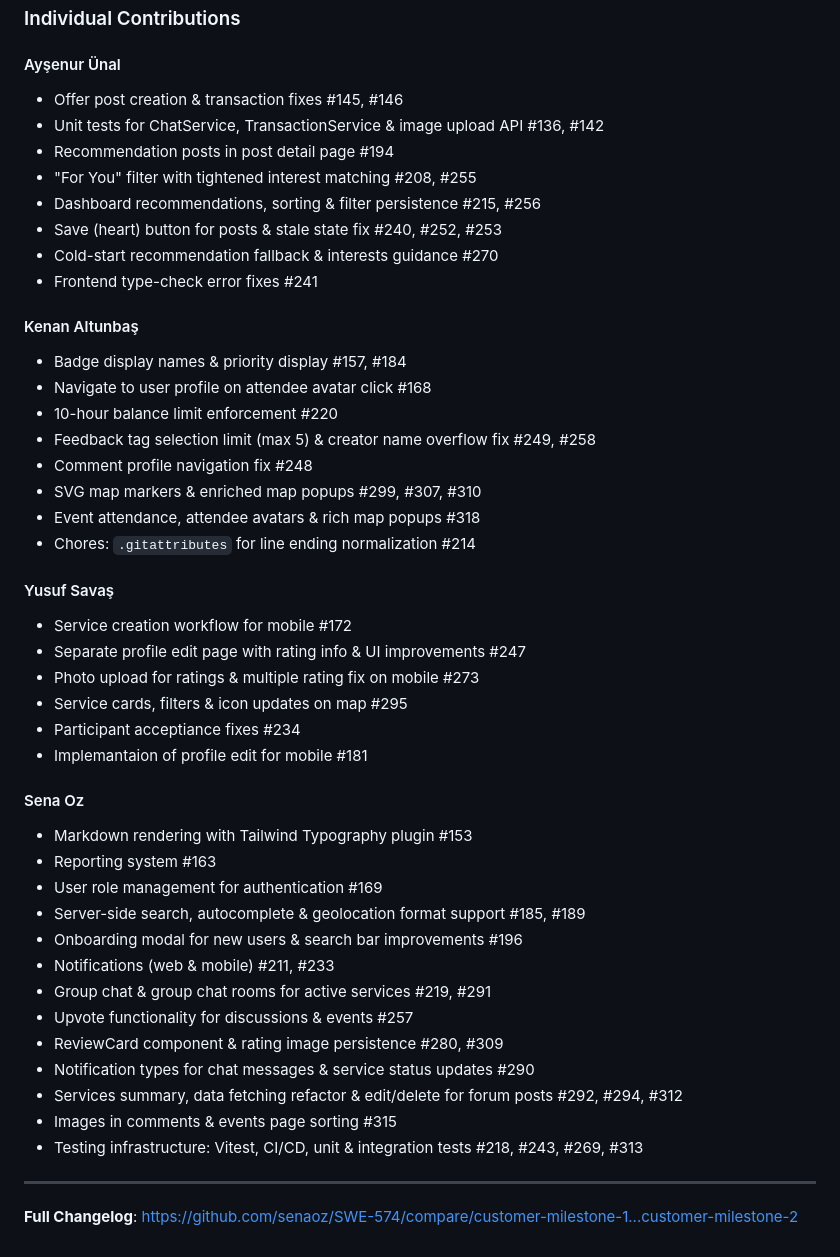
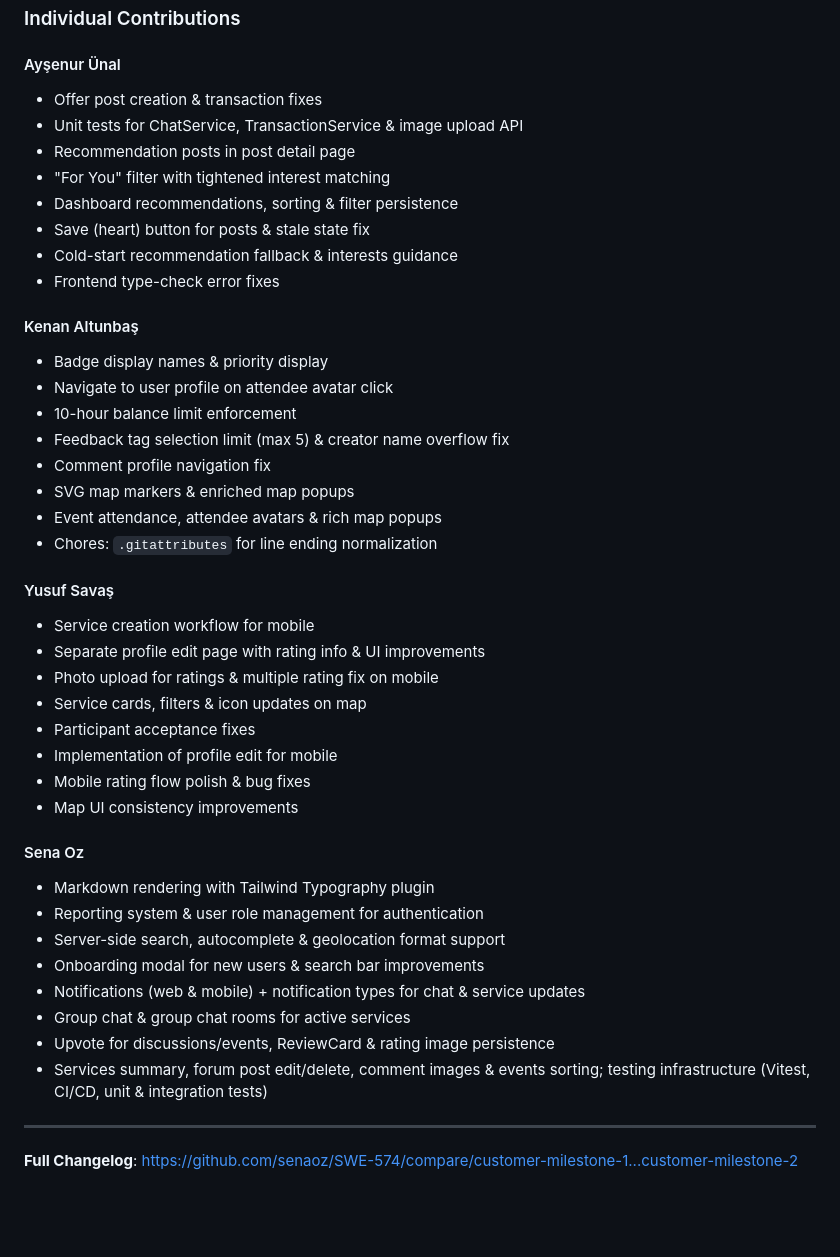
Before and after one commit to senaoz/SWE-574, a Markdown page: reports/m2_review_group3.md, the part around the change. Rendered like a GitHub page; blank space fills up the shorter version.

Commit message:
Refactor individual contributions format

```diff
--- a/reports/m2_review_group3.md
+++ b/reports/m2_review_group3.md
@@ -275,48 +275,44 @@ Android parity is partially complete (service creation and ratings implemented;
 ### Individual Contributions
 
 #### Ayşenur Ünal
-* Offer post creation & transaction fixes #145, #146
-* Unit tests for ChatService, TransactionService & image upload API #136, #142
-* Recommendation posts in post detail page #194
-* "For You" filter with tightened interest matching #208, #255
-* Dashboard recommendations, sorting & filter persistence #215, #256
-* Save (heart) button for posts & stale state fix #240, #252, #253
-* Cold-start recommendation fallback & interests guidance #270
-* Frontend type-check error fixes #241
+* Offer post creation & transaction fixes
+* Unit tests for ChatService, TransactionService & image upload API
+* Recommendation posts in post detail page
+* "For You" filter with tightened interest matching
+* Dashboard recommendations, sorting & filter persistence
+* Save (heart) button for posts & stale state fix
+* Cold-start recommendation fallback & interests guidance
+* Frontend type-check error fixes
 
 #### Kenan Altunbaş
-* Badge display names & priority display #157, #184
-* Navigate to user profile on attendee avatar click #168
-* 10-hour balance limit enforcement #220
-* Feedback tag selection limit (max 5) & creator name overflow fix #249, #258
-* Comment profile navigation fix #248
-* SVG map markers & enriched map popups #299, #307, #310
-* Event attendance, attendee avatars & rich map popups #318
-* Chores: `.gitattributes` for line ending normalization #214
+* Badge display names & priority display
+* Navigate to user profile on attendee avatar click
+* 10-hour balance limit enforcement
+* Feedback tag selection limit (max 5) & creator name overflow fix
+* Comment profile navigation fix
+* SVG map markers & enriched map popups
+* Event attendance, attendee avatars & rich map popups
+* Chores: `.gitattributes` for line ending normalization
 
 #### Yusuf Savaş
-* Service creation workflow for mobile #172
-* Separate profile edit page with rating info & UI improvements #247
-* Photo upload for ratings & multiple rating fix on mobile #273
-* Service cards, filters & icon updates on map #295
-* Participant acceptiance fixes #234
-* Implemantaion of profile edit for mobile #181
+* Service creation workflow for mobile
+* Separate profile edit page with rating info & UI improvements
+* Photo upload for ratings & multiple rating fix on mobile
+* Service cards, filters & icon updates on map
+* Participant acceptance fixes
+* Implementation of profile edit for mobile
+* Mobile rating flow polish & bug fixes
+* Map UI consistency improvements
 
 #### Sena Oz
-* Markdown rendering with Tailwind Typography plugin #153
-* Reporting system #163
-* User role management for authentication #169
-* Server-side search, autocomplete & geolocation format support #185, #189
-* Onboarding modal for new users & search bar improvements #196
-* Notifications (web & mobile) #211, #233
-* Group chat & group chat rooms for active services #219, #291
-* Upvote functionality for discussions & events #257
-* ReviewCard component & rating image persistence #280, #309
-* Notification types for chat messages & service status updates #290
-* Services summary, data fetching refactor & edit/delete for forum posts #292, #294, #312
-* Images in comments & events page sorting #315
-* Testing infrastructure: Vitest, CI/CD, unit & integration tests #218, #243, #269, #313
-
+* Markdown rendering with Tailwind Typography plugin
+* Reporting system & user role management for authentication
+* Server-side search, autocomplete & geolocation format support
+* Onboarding modal for new users & search bar improvements
+* Notifications (web & mobile) + notification types for chat & service updates
+* Group chat & group chat rooms for active services
+* Upvote for discussions/events, ReviewCard & rating image persistence
+* Services summary, forum post edit/delete, comment images & events sorting; testing infrastructure (Vitest, CI/CD, unit & integration tests)
 
 ---
 
```
